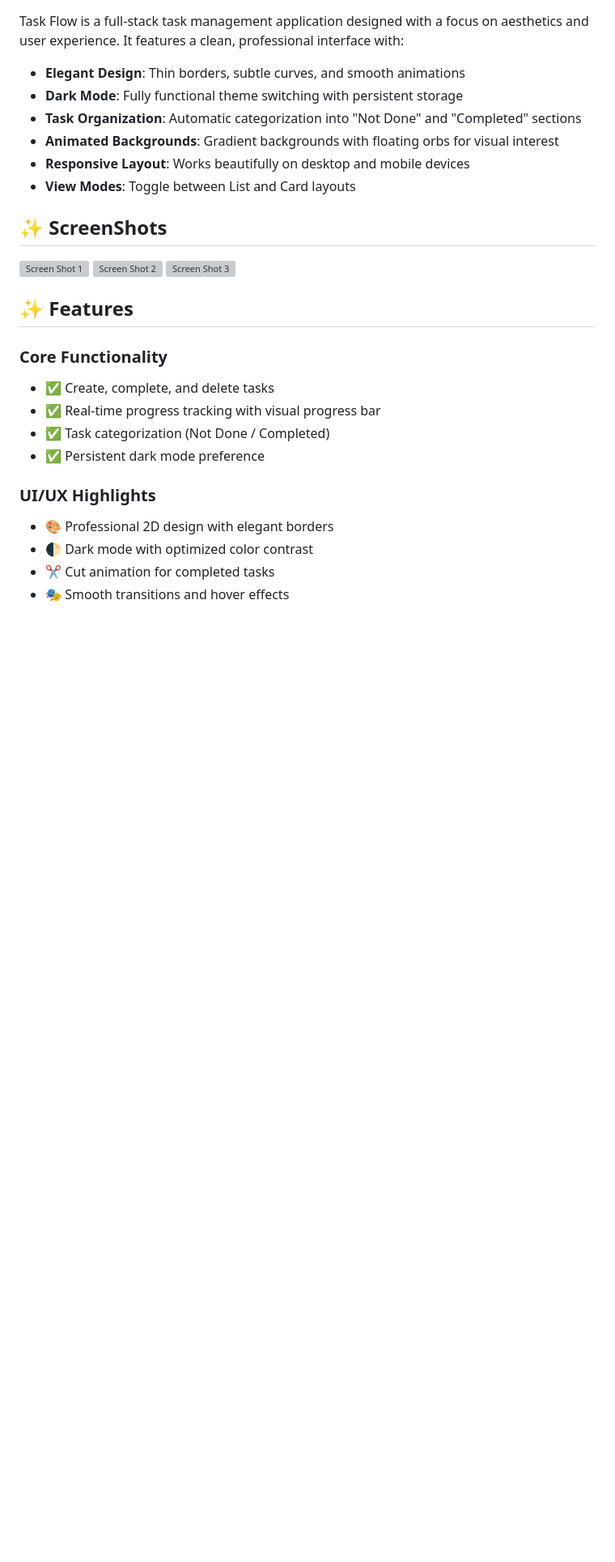
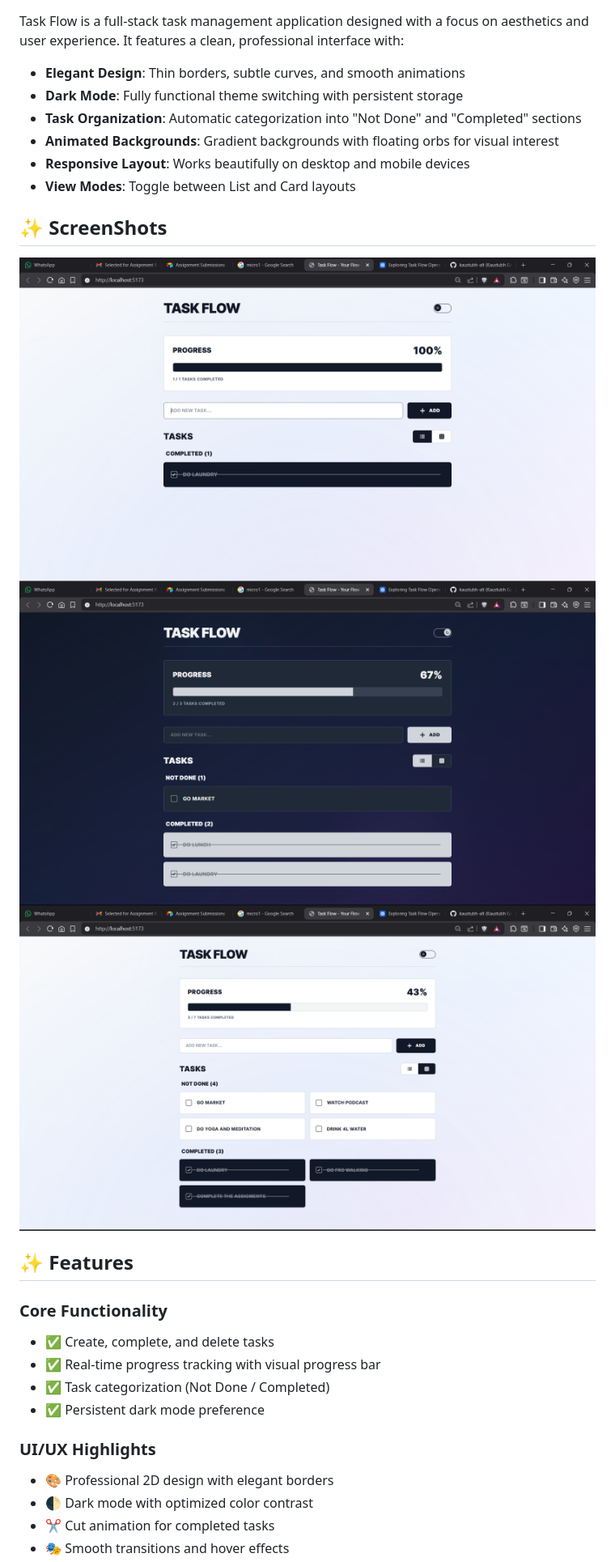
Before and after one commit to kaustubh-alt/elegant-_todo, a Markdown page: README.md, the part around the change. Shown at 81% size. Drawn GitHub-style; blank space fills up the shorter version; grey boxes are pictures that could not be loaded.

Commit message:
Update README with project details and features

```diff
--- a/README.md
+++ b/README.md
@@ -20,9 +20,9 @@ Task Flow is a full-stack task management application designed with a focus on a
 
 ## ✨ ScreenShots
 
-![Screen Shot 1](./ssimage/one)
-![Screen Shot 2](./ssimage/two)
-![Screen Shot 3](./ssimage/three)
+![Screen Shot 1](./ssimage/one.png)
+![Screen Shot 2](./ssimage/two.png)
+![Screen Shot 3](./ssimage/three.png)
 
 ## ✨ Features
 
```
